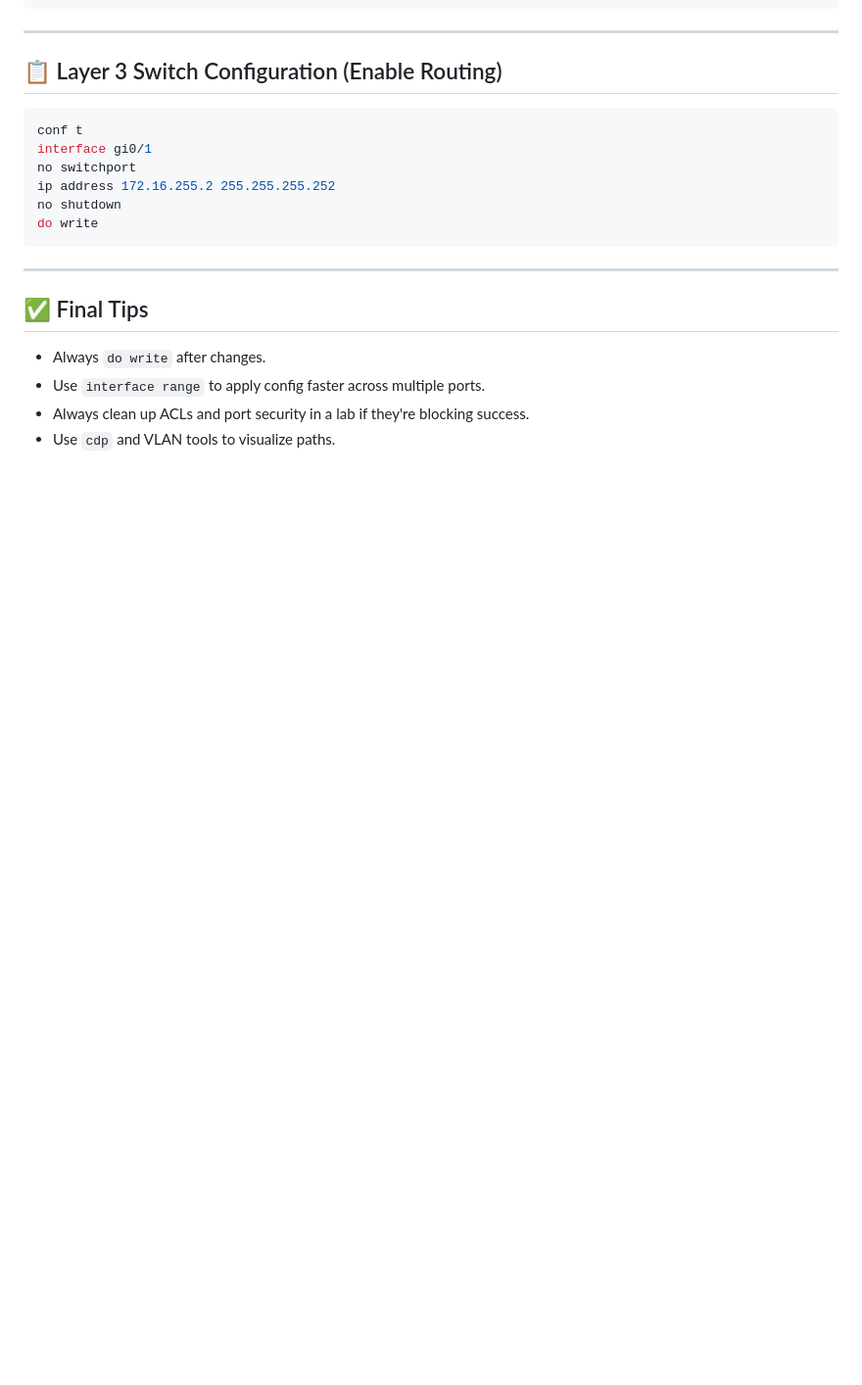
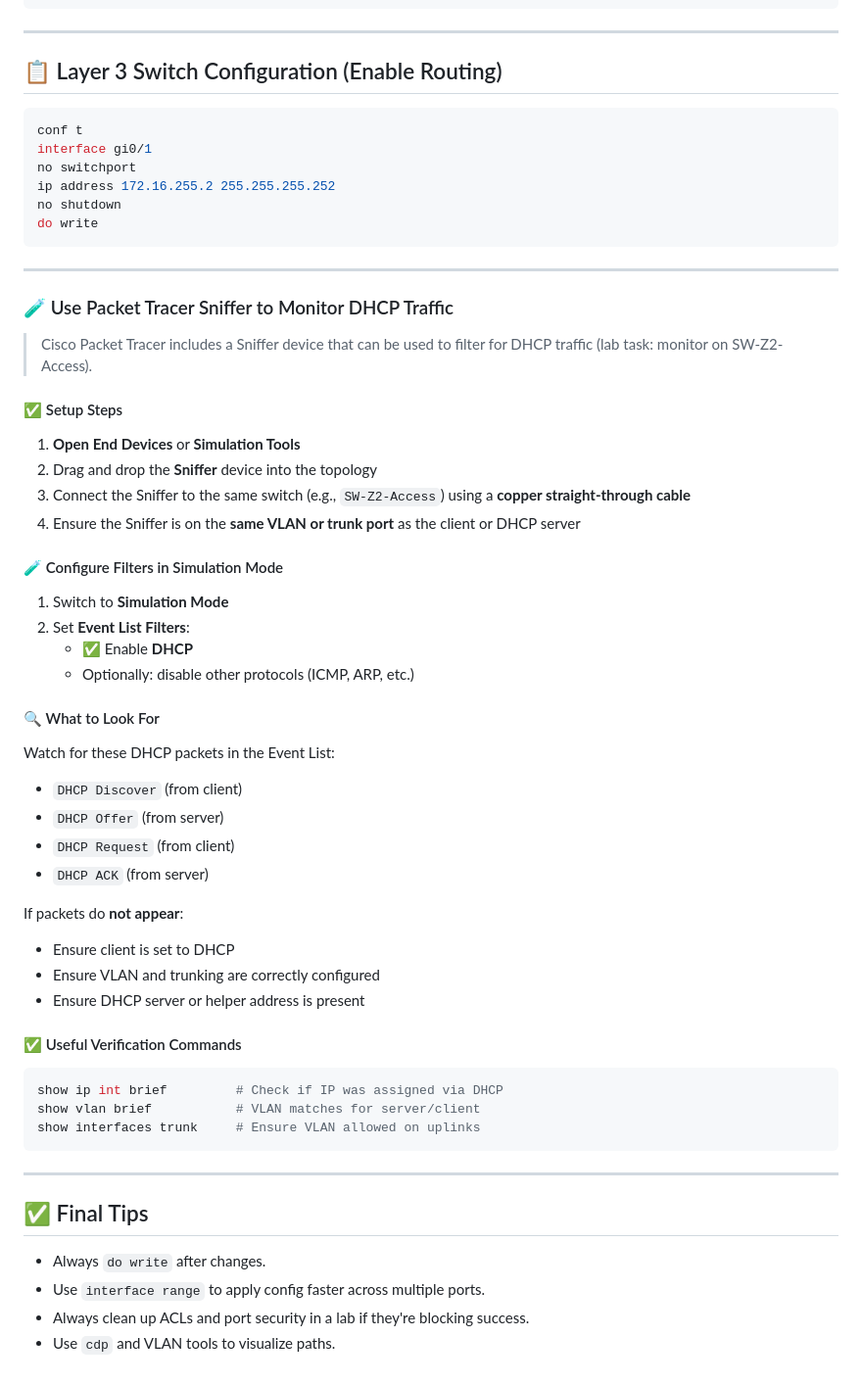
Before and after one commit to mwilco03/FOC, a Markdown page: NetConfig.md, the part around the change. Shown: that part at 98% size. Rendered like a GitHub page; blank space fills up the shorter version.

````diff
--- a/NetConfig.md
+++ b/NetConfig.md
@@ -153,7 +153,45 @@ do write
 ```
 
 ---
+### 🧪 Use Packet Tracer Sniffer to Monitor DHCP Traffic
 
+> Cisco Packet Tracer includes a Sniffer device that can be used to filter for DHCP traffic (lab task: monitor on SW-Z2-Access).
+
+#### ✅ Setup Steps
+
+1. **Open End Devices** or **Simulation Tools**
+2. Drag and drop the **Sniffer** device into the topology
+3. Connect the Sniffer to the same switch (e.g., `SW-Z2-Access`) using a **copper straight-through cable**
+4. Ensure the Sniffer is on the **same VLAN or trunk port** as the client or DHCP server
+
+#### 🧪 Configure Filters in Simulation Mode
+
+1. Switch to **Simulation Mode**
+2. Set **Event List Filters**:
+   - ✅ Enable **DHCP**
+   - Optionally: disable other protocols (ICMP, ARP, etc.)
+
+#### 🔍 What to Look For
+
+Watch for these DHCP packets in the Event List:
+- `DHCP Discover` (from client)
+- `DHCP Offer` (from server)
+- `DHCP Request` (from client)
+- `DHCP ACK` (from server)
+
+If packets do **not appear**:
+- Ensure client is set to DHCP
+- Ensure VLAN and trunking are correctly configured
+- Ensure DHCP server or helper address is present
+
+#### ✅ Useful Verification Commands
+
+```bash
+show ip int brief         # Check if IP was assigned via DHCP
+show vlan brief           # VLAN matches for server/client
+show interfaces trunk     # Ensure VLAN allowed on uplinks
+```
+---
 ## ✅ Final Tips
 
 - Always `do write` after changes.
````
